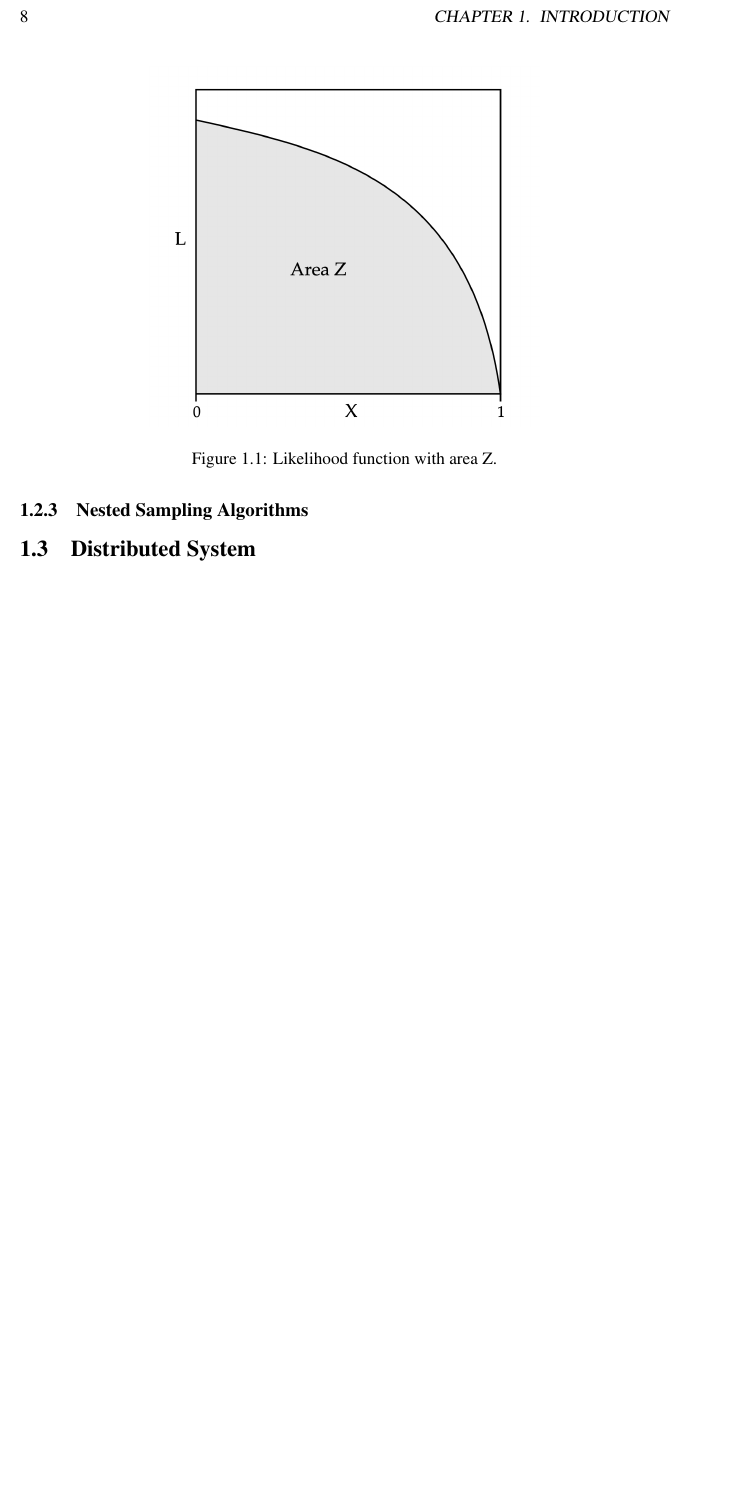
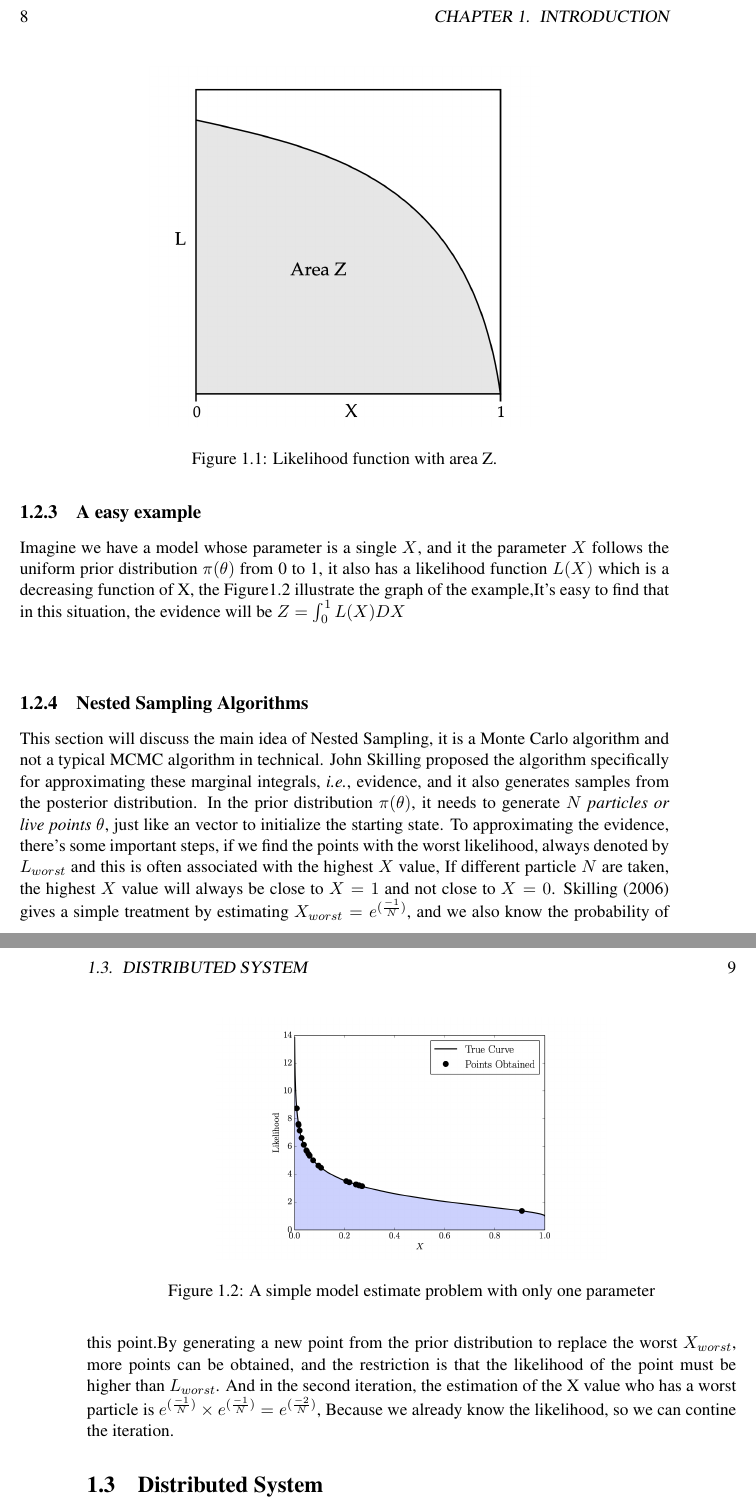
Before and after one commit to fsZhuangB/Nested-Sampling-With-Peers, a LaTeX thesis (dissertation.tex): part of page 10 of 25 before the commit and two parts of pages 10 and 11 of 27 after it, the two joined at a grey line, cut so that both start at the same text, the shorter picture padded with empty space. Compiled offline with pdfLaTeX.

Commit message:
add new nested sampling

```diff
--- a/dissertation.tex
+++ b/dissertation.tex
@@ -208,7 +210,32 @@ weighted sums:
 	Z \approx \sum_{i=1}^{j}w_iL_i (w_i = \frac{1}{2}(X_{i-1} -X_{i+1}))
 \end{equation}
 In every iteration i, the likelihood is $L(X_i)$, and $j$ is total number of iterations.
+\subsection{A easy example}
+Imagine we have a model whose parameter is a single $X$, and it the parameter $X$ follows the uniform prior distribution
+$\pi(\theta)$ from 0 to 1, it also has a likelihood function $L(X)$ which is a decreasing function of X, the Figure1.2 illustrate the graph of the example,It's easy to find that in this situation,
+the evidence will be $Z = \int ^ 1 _0L(X)DX$
+\begin{center}
+	\begin{figure}
+			\centering
+			\includegraphics[width=0.6\textwidth]{example1}
+			\caption{A simple model estimate problem with only one parameter}
+			\label{fig:example1}
+	\end{figure}
+	\end{center}
 \subsection{Nested Sampling Algorithms}
+This section will discuss the main idea of Nested Sampling, it is a Monte Carlo algorithm and not a
+typical MCMC algorithm in technical. John Skilling proposed the algorithm specifically for approximating these marginal integrals, \textit{i.e.}, evidence, and it also generates samples from the posterior distribution.
+In the prior distribution $\pi(\theta)$, it needs to generate $N$ \textit{particles or live points} $\theta$, just like an vector to initialize the starting state.
+To approximating the evidence, there's some important steps, if we find the points with the worst likelihood,
+always denoted by $L_{worst}$ and this is often associated with the highest $X$ value, If different particle $N$ are taken,
+the highest $X$ value will always be close to $X = 1$ and not close to $X = 0$.
+Skilling (2006) gives a simple treatment by estimating $X_{worst} = e^{(\frac{-1}{N})}$,
+and we also know the probability of this point.By generating a new point from
+the prior distribution to replace the worst $X_{worst}$, more points can be obtained,
+and the restriction is that the likelihood of the point must be higher than $L_{worst}$.
+And in the second iteration, the estimation of the X value who has a worst particle is $e^{(\frac{-1}{N})} \times e^{(\frac{-1}{N})} = e^{(\frac{-2}{N})}$,
+Because we already know the likelihood, so we can contine the iteration.
+
 
 \section{Distributed System}
 \subsection{BONIC}
```
Also changed, not shown: dissertation.pdf, example1.png (added), dissertation.tex (4 more changed lines), 7 other files.
